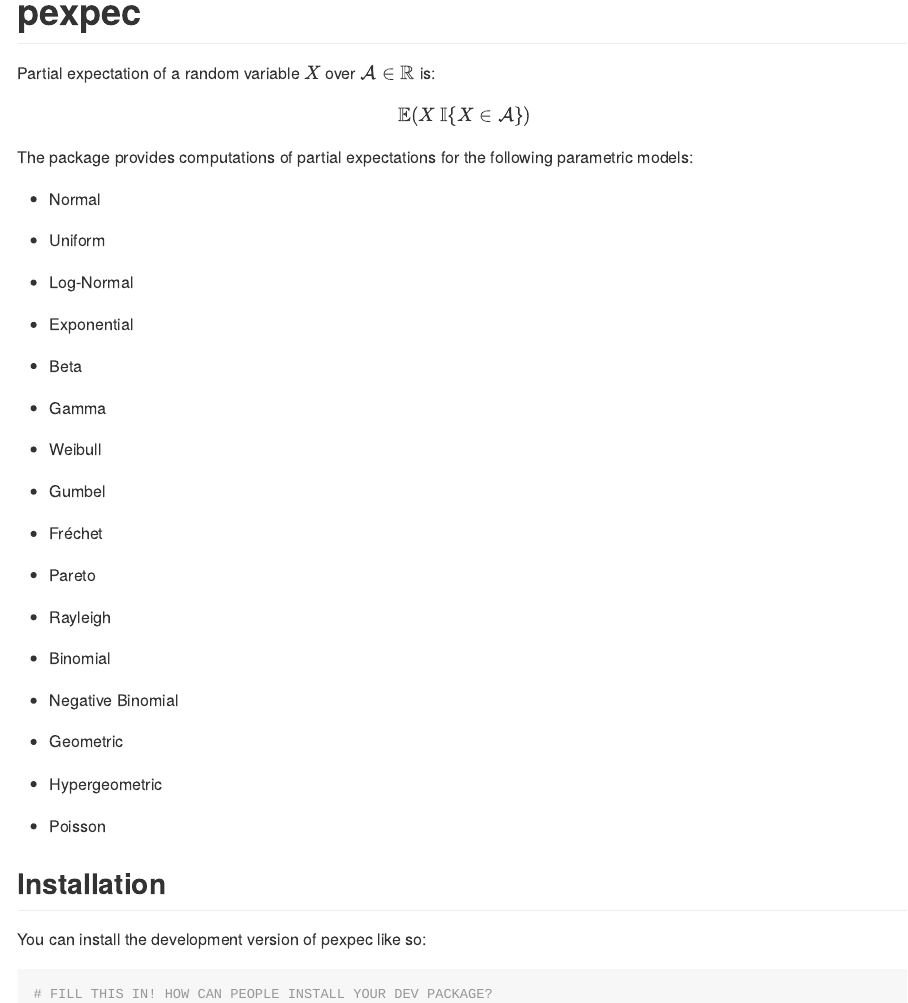
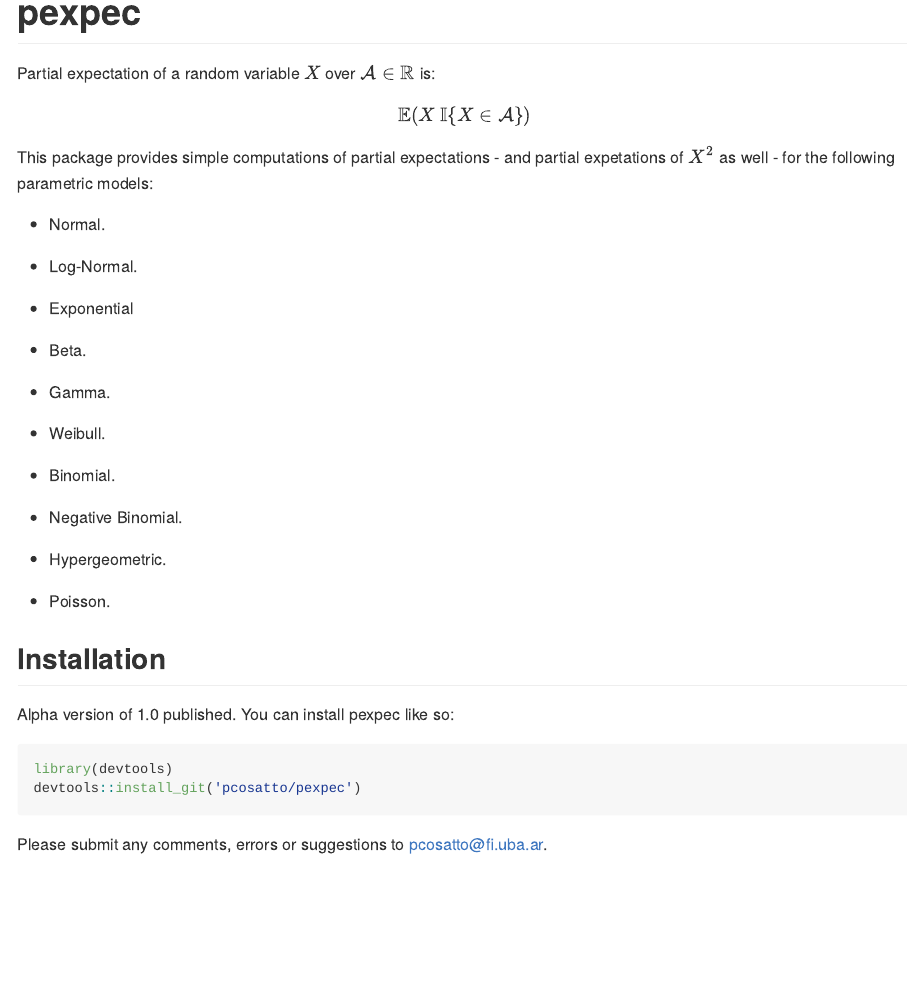
Before and after one commit to pcosatto/pexpec, an R Markdown document (README.Rmd): the page in a window 1100 px wide, from its top. Rendered offline with R 4.5, knitr and Pandoc, with nearby package versions.

Commit message:
README and DESCRIPTION updated. hbeta function added.

````diff
--- a/README.Rmd
+++ b/README.Rmd
@@ -23,44 +23,35 @@ Partial expectation of a random variable $X$ over $\mathcal{A} \in \mathbb{R}$ i
 
 $$
 \mathbb{E}(X \ \mathbb{I}\{X \in \mathcal{A}\})
-$$The package provides computations of partial expectations for the following parametric models:
+$$This package provides simple computations of partial expectations - and partial expetations of $X ^2$ as well - for the following parametric models:
 
--   Normal
+-   Normal.
 
--   Uniform
-
--   Log-Normal
+-   Log-Normal.
 
 -   Exponential
 
--   Beta
+-   Beta.
 
--   Gamma
+-   Gamma.
 
--   Weibull
+-   Weibull.
 
--   Gumbel
+-   Binomial.
 
--   Fréchet
+-   Negative Binomial.
 
--   Pareto
+-   Hypergeometric.
 
--   Rayleigh
-
--   Binomial
-
--   Negative Binomial
-
--   Geometric
-
--   Hypergeometric
-
--   Poisson
+-   Poisson.
 
 ## Installation
 
-You can install the development version of pexpec like so:
+Alpha version of 1.0 published. You can install pexpec like so:
 
 ``` r
-# FILL THIS IN! HOW CAN PEOPLE INSTALL YOUR DEV PACKAGE?
+library(devtools)
+devtools::install_git('pcosatto/pexpec')
 ```
+
+Please submit any comments, errors or suggestions to pcosatto\@fi.uba.ar.
````
Also changed, not shown: R/hbeta.R (added, +32 -0 lines), README.md, 3 other files.
